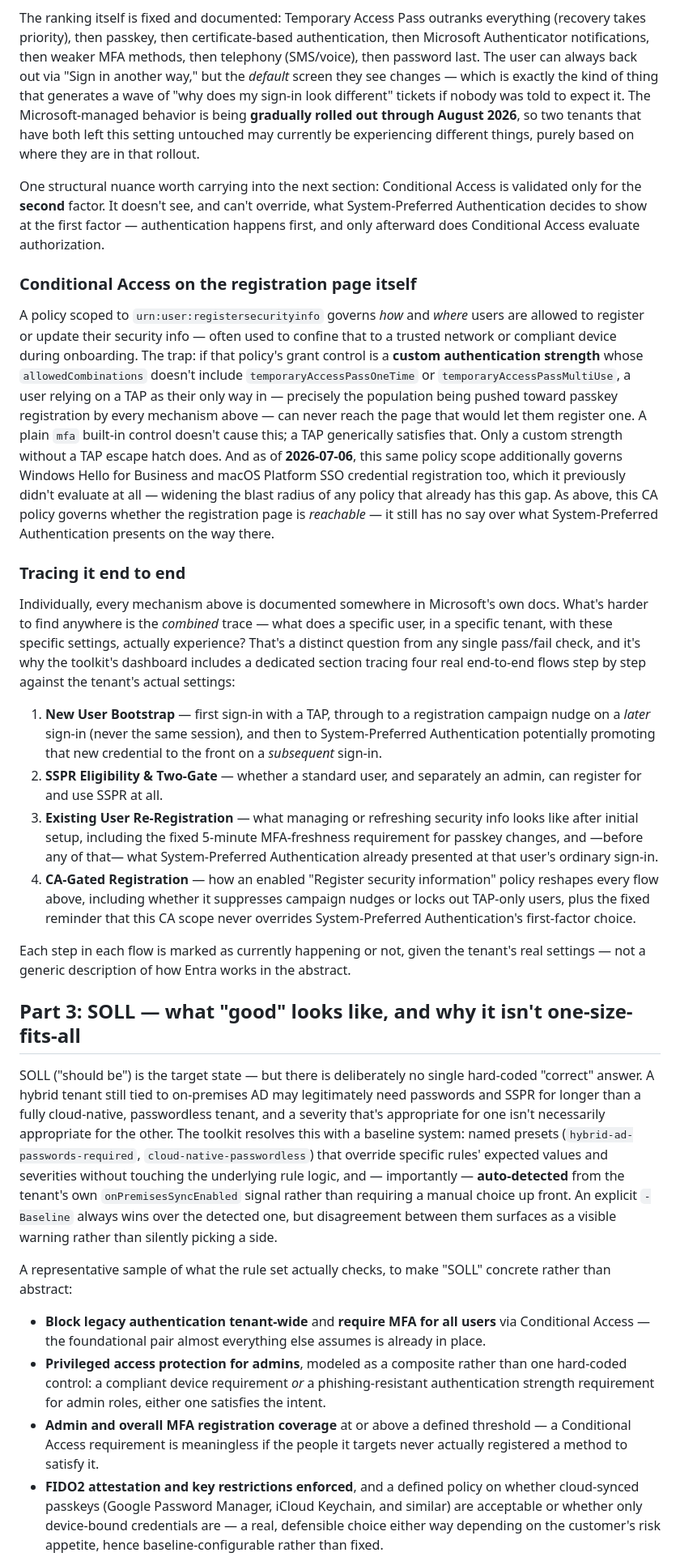
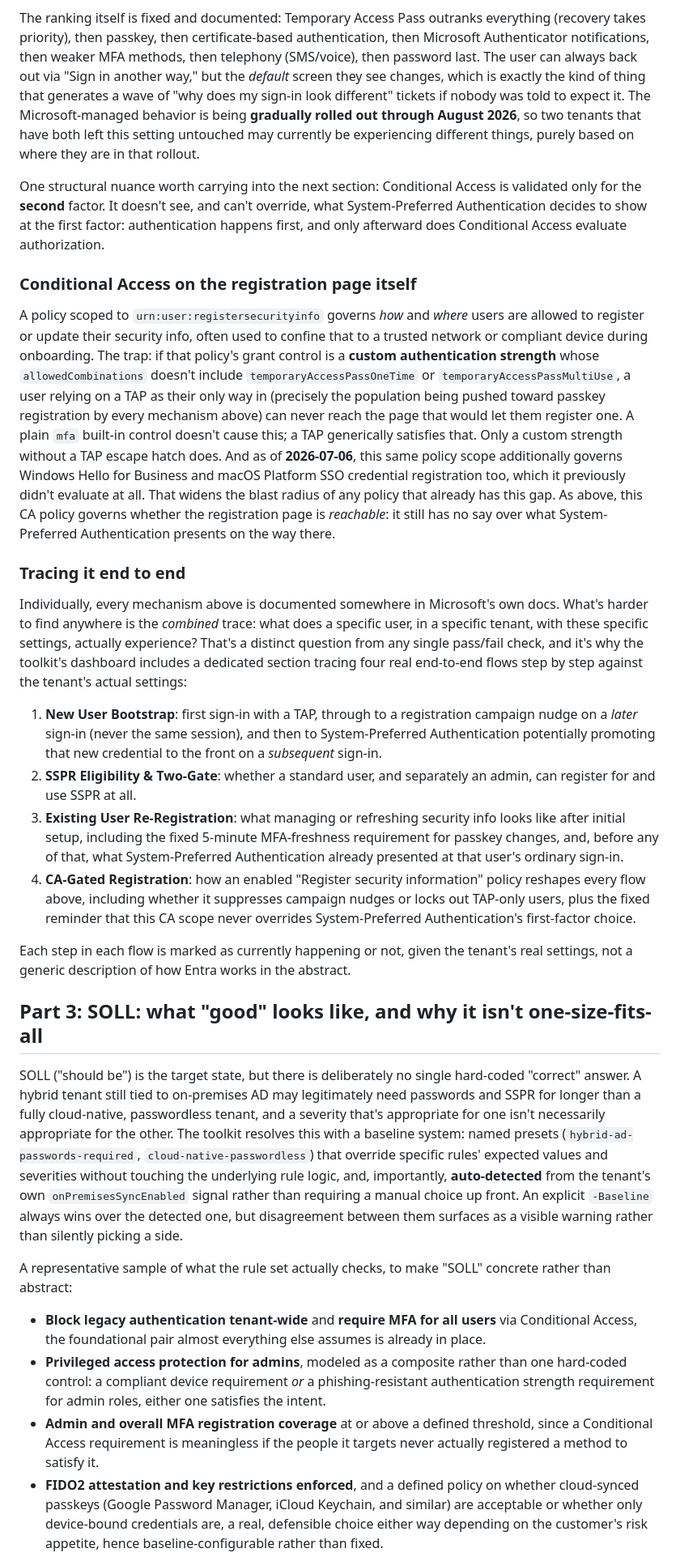
Before and after one commit to Secure-At-Work/saw-authentication-assessment-toolkit, a Markdown page: docs/blog-ist-to-soll-authentication.md, the part around one of its changes. Shown at 81% size. Drawn GitHub-style.

```diff
--- a/docs/blog-ist-to-soll-authentication.md
+++ b/docs/blog-ist-to-soll-authentication.md
@@ -233,67 +235,67 @@ user-experience impact, confirmed against Microsoft's own concept article
 The ranking itself is fixed and documented: Temporary Access Pass outranks everything (recovery
 takes priority), then passkey, then certificate-based authentication, then Microsoft Authenticator
 notifications, then weaker MFA methods, then telephony (SMS/voice), then password last. The user
-can always back out via "Sign in another way," but the *default* screen they see changes — which
-is exactly the kind of thing that generates a wave of "why does my sign-in look different" tickets
-if nobody was told to expect it. The Microsoft-managed behavior is being **gradually rolled out
+can always back out via "Sign in another way," but the *default* screen they see changes, which is
+exactly the kind of thing that generates a wave of "why does my sign-in look different" tickets if
+nobody was told to expect it. The Microsoft-managed behavior is being **gradually rolled out
 through August 2026**, so two tenants that have both left this setting untouched may currently be
 experiencing different things, purely based on where they are in that rollout.
 
 One structural nuance worth carrying into the next section: Conditional Access is validated only
 for the **second** factor. It doesn't see, and can't override, what System-Preferred Authentication
-decides to show at the first factor — authentication happens first, and only afterward does
+decides to show at the first factor: authentication happens first, and only afterward does
 Conditional Access evaluate authorization.
 
 ### Conditional Access on the registration page itself
 
 A policy scoped to `urn:user:registersecurityinfo` governs *how* and *where* users are allowed to
-register or update their security info — often used to confine that to a trusted network or
+register or update their security info, often used to confine that to a trusted network or
 compliant device during onboarding. The trap: if that policy's grant control is a **custom
 authentication strength** whose `allowedCombinations` doesn't include
 `temporaryAccessPassOneTime` or `temporaryAccessPassMultiUse`, a user relying on a TAP as their
-only way in — precisely the population being pushed toward passkey registration by every
-mechanism above — can never reach the page that would let them register one. A plain `mfa`
-built-in control doesn't cause this; a TAP generically satisfies that. Only a custom strength
-without a TAP escape hatch does. And as of **2026-07-06**, this same policy scope additionally
-governs Windows Hello for Business and macOS Platform SSO credential registration too, which it
-previously didn't evaluate at all — widening the blast radius of any policy that already has this
-gap. As above, this CA policy governs whether the registration page is *reachable* — it still has
-no say over what System-Preferred Authentication presents on the way there.
+only way in (precisely the population being pushed toward passkey registration by every mechanism
+above) can never reach the page that would let them register one. A plain `mfa` built-in control
+doesn't cause this; a TAP generically satisfies that. Only a custom strength without a TAP escape
+hatch does. And as of **2026-07-06**, this same policy scope additionally governs Windows Hello
+for Business and macOS Platform SSO credential registration too, which it previously didn't
+evaluate at all. That widens the blast radius of any policy that already has this gap. As above,
+this CA policy governs whether the registration page is *reachable*: it still has no say over
+what System-Preferred Authentication presents on the way there.
 
 ### Tracing it end to end
 
 Individually, every mechanism above is documented somewhere in Microsoft's own docs. What's
-harder to find anywhere is the *combined* trace — what does a specific user, in a specific
-tenant, with these specific settings, actually experience? That's a distinct question from any
-single pass/fail check, and it's why the toolkit's dashboard includes a dedicated section tracing
-four real end-to-end flows step by step against the tenant's actual settings:
+harder to find anywhere is the *combined* trace: what does a specific user, in a specific tenant,
+with these specific settings, actually experience? That's a distinct question from any single
+pass/fail check, and it's why the toolkit's dashboard includes a dedicated section tracing four
+real end-to-end flows step by step against the tenant's actual settings:
 
-1. **New User Bootstrap** — first sign-in with a TAP, through to a registration campaign nudge on
+1. **New User Bootstrap**: first sign-in with a TAP, through to a registration campaign nudge on
    a *later* sign-in (never the same session), and then to System-Preferred Authentication
    potentially promoting that new credential to the front on a *subsequent* sign-in.
-2. **SSPR Eligibility & Two-Gate** — whether a standard user, and separately an admin, can
+2. **SSPR Eligibility & Two-Gate**: whether a standard user, and separately an admin, can
    register for and use SSPR at all.
-3. **Existing User Re-Registration** — what managing or refreshing security info looks like after
-   initial setup, including the fixed 5-minute MFA-freshness requirement for passkey changes, and
-   —before any of that— what System-Preferred Authentication already presented at that user's
+3. **Existing User Re-Registration**: what managing or refreshing security info looks like after
+   initial setup, including the fixed 5-minute MFA-freshness requirement for passkey changes, and,
+   before any of that, what System-Preferred Authentication already presented at that user's
    ordinary sign-in.
-4. **CA-Gated Registration** — how an enabled "Register security information" policy reshapes
+4. **CA-Gated Registration**: how an enabled "Register security information" policy reshapes
    every flow above, including whether it suppresses campaign nudges or locks out TAP-only users,
    plus the fixed reminder that this CA scope never overrides System-Preferred Authentication's
    first-factor choice.
 
-Each step in each flow is marked as currently happening or not, given the tenant's real settings
-— not a generic description of how Entra works in the abstract.
+Each step in each flow is marked as currently happening or not, given the tenant's real settings,
+not a generic description of how Entra works in the abstract.
 
-## Part 3: SOLL — what "good" looks like, and why it isn't one-size-fits-all
+## Part 3: SOLL: what "good" looks like, and why it isn't one-size-fits-all
 
-SOLL ("should be") is the target state — but there is deliberately no single hard-coded "correct"
+SOLL ("should be") is the target state, but there is deliberately no single hard-coded "correct"
 answer. A hybrid tenant still tied to on-premises AD may legitimately need passwords and SSPR
 for longer than a fully cloud-native, passwordless tenant, and a severity that's appropriate for
 one isn't necessarily appropriate for the other. The toolkit resolves this with a baseline
 system: named presets (`hybrid-ad-passwords-required`, `cloud-native-passwordless`) that override
-specific rules' expected values and severities without touching the underlying rule logic, and —
-importantly — **auto-detected** from the tenant's own `onPremisesSyncEnabled` signal rather than
+specific rules' expected values and severities without touching the underlying rule logic, and,
+importantly, **auto-detected** from the tenant's own `onPremisesSyncEnabled` signal rather than
 requiring a manual choice up front. An explicit `-Baseline` always wins over the detected one, but
 disagreement between them surfaces as a visible warning rather than silently picking a side.
 
@@ -301,14 +303,14 @@ A representative sample of what the rule set actually checks, to make "SOLL" con
 abstract:
 
 - **Block legacy authentication tenant-wide** and **require MFA for all users** via Conditional
-  Access — the foundational pair almost everything else assumes is already in place.
+  Access, the foundational pair almost everything else assumes is already in place.
 - **Privileged access protection for admins**, modeled as a composite rather than one hard-coded
   control: a compliant device requirement *or* a phishing-resistant authentication strength
   requirement for admin roles, either one satisfies the intent.
-- **Admin and overall MFA registration coverage** at or above a defined threshold — a Conditional
-  Access requirement is meaningless if the people it targets never actually registered a method
-  to satisfy it.
+- **Admin and overall MFA registration coverage** at or above a defined threshold, since a
+  Conditional Access requirement is meaningless if the people it targets never actually
+  registered a method to satisfy it.
 - **FIDO2 attestation and key restrictions enforced**, and a defined policy on whether
   cloud-synced passkeys (Google Password Manager, iCloud Keychain, and similar) are acceptable or
-  whether only device-bound credentials are — a real, defensible choice either way depending on
+  whether only device-bound credentials are, a real, defensible choice either way depending on
   the customer's risk appetite, hence baseline-configurable rather than fixed.
```
Also changed, not shown: other parts of docs/blog-ist-to-soll-authentication.md (+138 -118 lines).
